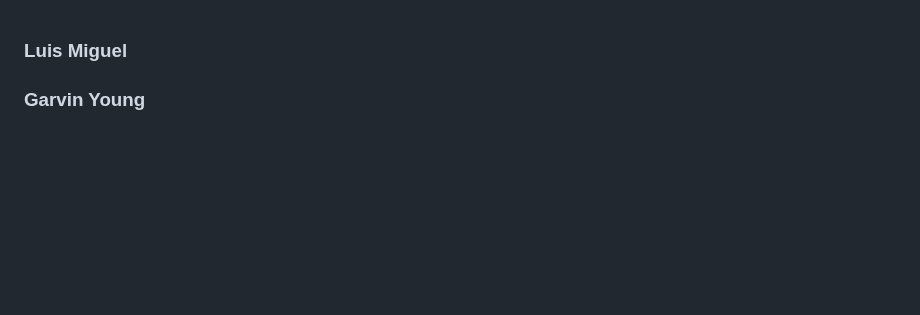
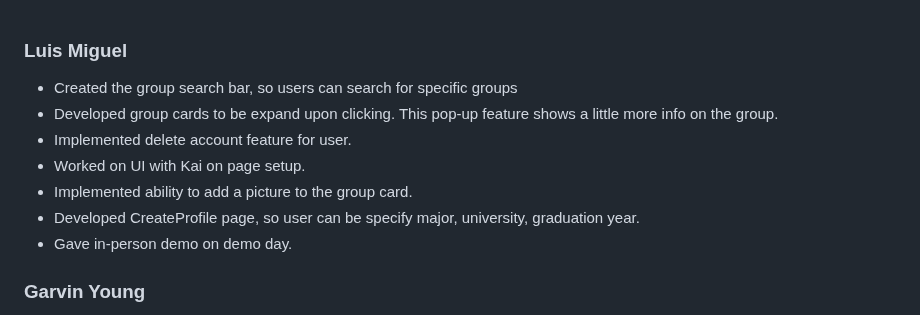
Before and after one commit to ucsb-cs184-f24/team08-StudyMeets, a Markdown page: team/contributions/CONTRIBS.md, the part around the change. Rendered like a GitHub page; blank space fills up the shorter version.

```diff
--- a/team/contributions/CONTRIBS.md
+++ b/team/contributions/CONTRIBS.md
@@ -1,5 +1,11 @@
 ### Luis Miguel ###
-
+- Created the group search bar, so users can search for specific groups
+- Developed group cards to be expand upon clicking. This pop-up feature shows a little more info on the group.
+- Implemented delete account feature for user.
+- Worked on UI with Kai on page setup.
+- Implemented ability to add a picture to the group card.
+- Developed CreateProfile page, so user can be specify major, university, graduation year.
+- Gave in-person demo on demo day.
 
 ### Garvin Young ###
 
```
